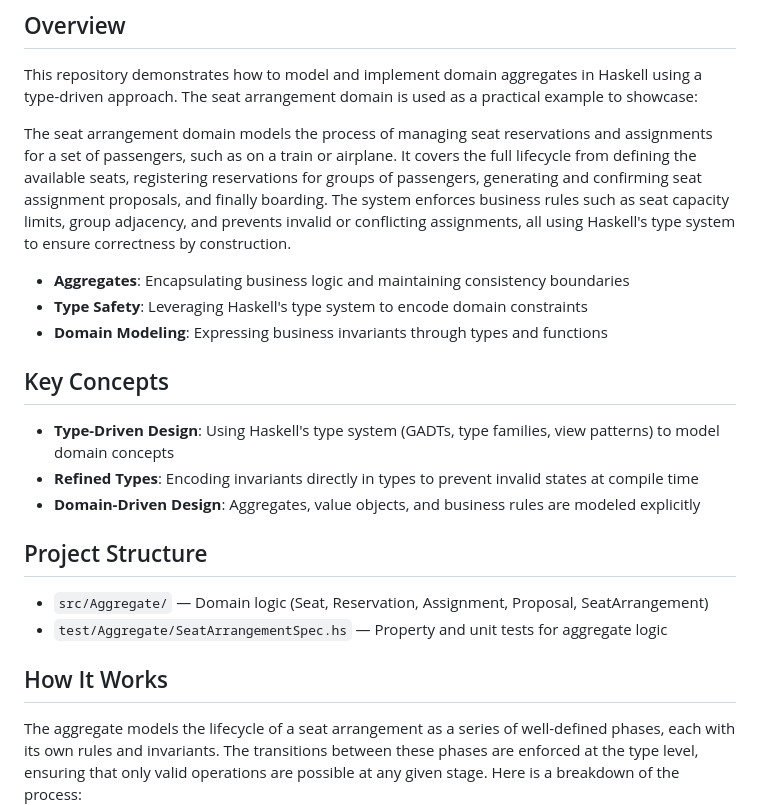
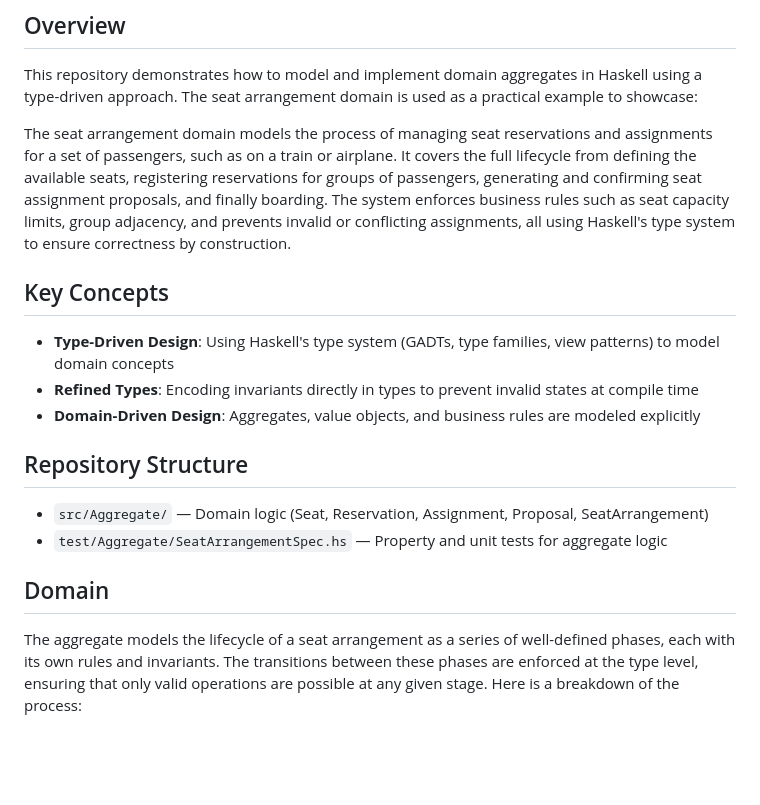
Before and after one commit to nielsbergsma/seat-arrangement, a Markdown page: README.md, the part around the change. Rendered like a GitHub page; blank space fills up the shorter version.

```diff
--- a/README.md
+++ b/README.md
@@ -9,22 +9,18 @@ This repository demonstrates how to model and implement domain aggregates in Has
 
 The seat arrangement domain models the process of managing seat reservations and assignments for a set of passengers, such as on a train or airplane. It covers the full lifecycle from defining the available seats, registering reservations for groups of passengers, generating and confirming seat assignment proposals, and finally boarding. The system enforces business rules such as seat capacity limits, group adjacency, and prevents invalid or conflicting assignments, all using Haskell's type system to ensure correctness by construction.
 
-- **Aggregates**: Encapsulating business logic and maintaining consistency boundaries
-- **Type Safety**: Leveraging Haskell's type system to encode domain constraints
-- **Domain Modeling**: Expressing business invariants through types and functions
-
 ## Key Concepts
 
 - **Type-Driven Design**: Using Haskell's type system (GADTs, type families, view patterns) to model domain concepts
 - **Refined Types**: Encoding invariants directly in types to prevent invalid states at compile time
 - **Domain-Driven Design**: Aggregates, value objects, and business rules are modeled explicitly
 
-## Project Structure
+## Repository Structure
 
 - `src/Aggregate/` — Domain logic (Seat, Reservation, Assignment, Proposal, SeatArrangement)
 - `test/Aggregate/SeatArrangementSpec.hs` — Property and unit tests for aggregate logic
 
-## How It Works
+## Domain
 
 The aggregate models the lifecycle of a seat arrangement as a series of well-defined phases, each with its own rules and invariants. The transitions between these phases are enforced at the type level, ensuring that only valid operations are possible at any given stage. Here is a breakdown of the process:
 
```
